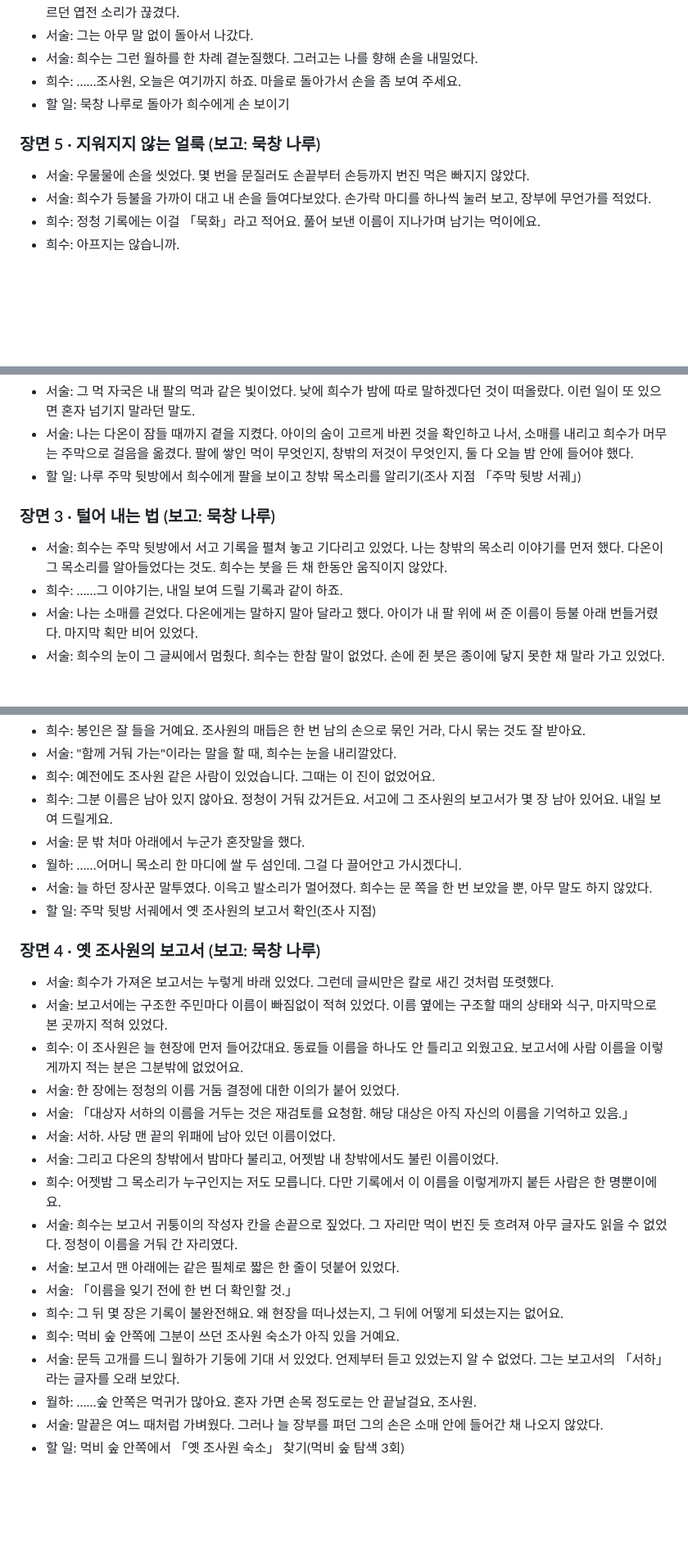
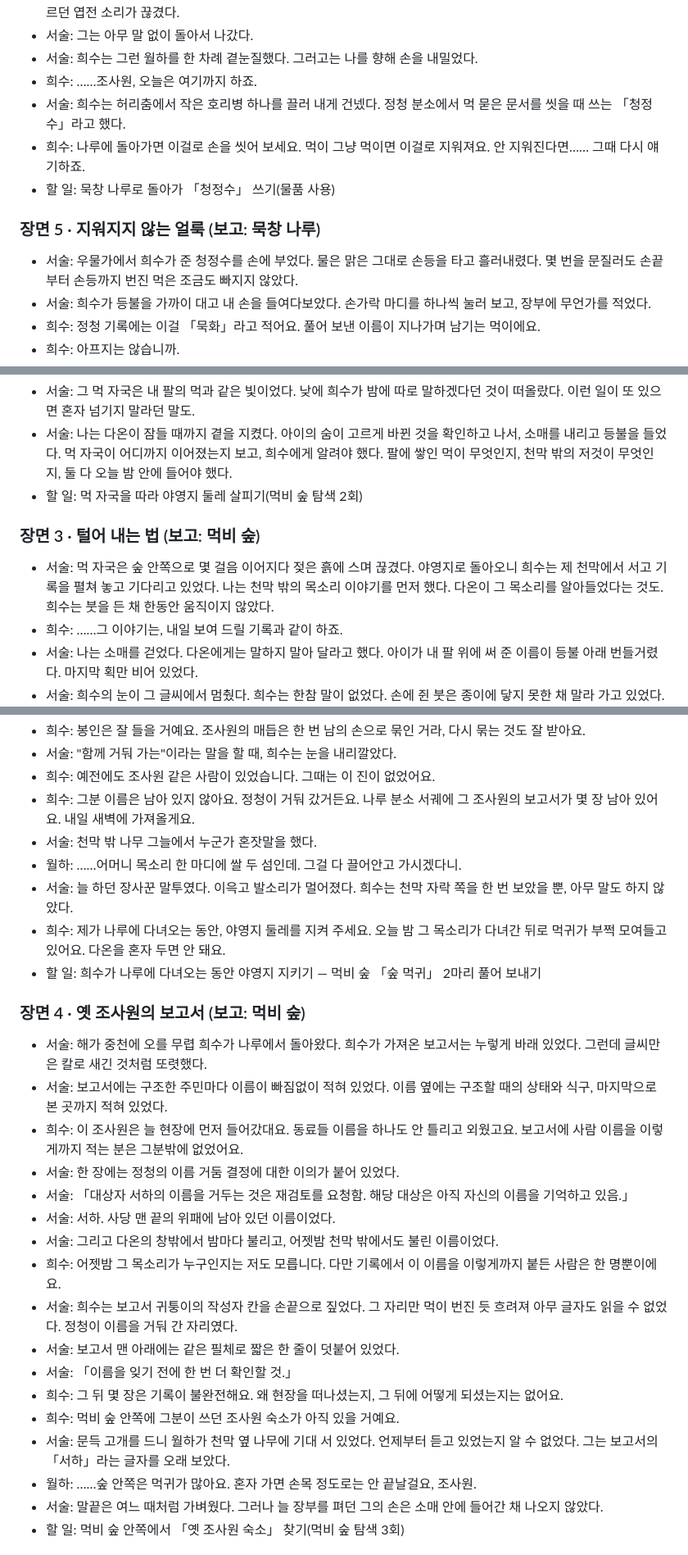
Before and after one commit to diankim/yahanguk, a Markdown page: supabase/gen_mukjeok/script.md, 3 parts joined by grey strips. Shown at 82% size. GitHub-like rendering; blank space fills up the shorter version.

```diff
--- a/supabase/gen_mukjeok/script.md
+++ b/supabase/gen_mukjeok/script.md
@@ -239,12 +241,14 @@
 - 서술: 뒤에서 따라 들어온 월하가 위패들을 심드렁하게 훑었다. 그러다 「서하」에서 눈이 멈췄다. 손가락 사이를 구르던 엽전 소리가 끊겼다.
 - 서술: 그는 아무 말 없이 돌아서 나갔다.
 - 서술: 희수는 그런 월하를 한 차례 곁눈질했다. 그러고는 나를 향해 손을 내밀었다.
-- 희수: ……조사원, 오늘은 여기까지 하죠. 마을로 돌아가서 손을 좀 보여 주세요.
-- 할 일: 묵창 나루로 돌아가 희수에게 손 보이기
+- 희수: ……조사원, 오늘은 여기까지 하죠.
+- 서술: 희수는 허리춤에서 작은 호리병 하나를 끌러 내게 건넸다. 정청 분소에서 먹 묻은 문서를 씻을 때 쓰는 「청정수」라고 했다.
+- 희수: 나루에 돌아가면 이걸로 손을 씻어 보세요. 먹이 그냥 먹이면 이걸로 지워져요. 안 지워진다면…… 그때 다시 얘기하죠.
+- 할 일: 묵창 나루로 돌아가 「청정수」 쓰기(물품 사용)
 
 ### 장면 5 · 지워지지 않는 얼룩 (보고: 묵창 나루)
 
-- 서술: 우물물에 손을 씻었다. 몇 번을 문질러도 손끝부터 손등까지 번진 먹은 빠지지 않았다.
+- 서술: 우물가에서 희수가 준 청정수를 손에 부었다. 물은 맑은 그대로 손등을 타고 흘러내렸다. 몇 번을 문질러도 손끝부터 손등까지 번진 먹은 조금도 빠지지 않았다.
 - 서술: 희수가 등불을 가까이 대고 내 손을 들여다보았다. 손가락 마디를 하나씩 눌러 보고, 장부에 무언가를 적었다.
 - 희수: 정청 기록에는 이걸 「묵화」라고 적어요. 풀어 보낸 이름이 지나가며 남기는 먹이에요.
 - 희수: 아프지는 않습니까.
@@ -316,10 +322,10 @@
 - 서술: 그 먹 자국은 내 팔의 먹과 같은 빛이었다. 낮에 희수가 밤에 따로 말하겠다던 것이 떠올랐다. 이런 일이 또 있으면 혼자 넘기지 말라던 말도.
-- 서술: 나는 다온이 잠들 때까지 곁을 지켰다. 아이의 숨이 고르게 바뀐 것을 확인하고 나서, 소매를 내리고 희수가 머무는 주막으로 걸음을 옮겼다. 팔에 쌓인 먹이 무엇인지, 창밖의 저것이 무엇인지, 둘 다 오늘 밤 안에 들어야 했다.
-- 할 일: 나루 주막 뒷방에서 희수에게 팔을 보이고 창밖 목소리를 알리기(조사 지점 「주막 뒷방 서궤」)
+- 서술: 나는 다온이 잠들 때까지 곁을 지켰다. 아이의 숨이 고르게 바뀐 것을 확인하고 나서, 소매를 내리고 등불을 들었다. 먹 자국이 어디까지 이어졌는지 보고, 희수에게 알려야 했다. 팔에 쌓인 먹이 무엇인지, 천막 밖의 저것이 무엇인지, 둘 다 오늘 밤 안에 들어야 했다.
+- 할 일: 먹 자국을 따라 야영지 둘레 살피기(먹비 숲 탐색 2회)
 
-### 장면 3 · 털어 내는 법 (보고: 묵창 나루)
+### 장면 3 · 털어 내는 법 (보고: 먹비 숲)
 
-- 서술: 희수는 주막 뒷방에서 서고 기록을 펼쳐 놓고 기다리고 있었다. 나는 창밖의 목소리 이야기를 먼저 했다. 다온이 그 목소리를 알아들었다는 것도. 희수는 붓을 든 채 한동안 움직이지 않았다.
+- 서술: 먹 자국은 숲 안쪽으로 몇 걸음 이어지다 젖은 흙에 스며 끊겼다. 야영지로 돌아오니 희수는 제 천막에서 서고 기록을 펼쳐 놓고 기다리고 있었다. 나는 천막 밖의 목소리 이야기를 먼저 했다. 다온이 그 목소리를 알아들었다는 것도. 희수는 붓을 든 채 한동안 움직이지 않았다.
 - 희수: ……그 이야기는, 내일 보여 드릴 기록과 같이 하죠.
 - 서술: 나는 소매를 걷었다. 다온에게는 말하지 말아 달라고 했다. 아이가 내 팔 위에 써 준 이름이 등불 아래 번들거렸다. 마지막 획만 비어 있었다.
 - 서술: 희수의 눈이 그 글씨에서 멈췄다. 희수는 한참 말이 없었다. 손에 쥔 붓은 종이에 닿지 못한 채 말라 가고 있었다.
@@ -336,28 +342,29 @@
 - 희수: 봉인은 잘 들을 거예요. 조사원의 매듭은 한 번 남의 손으로 묶인 거라, 다시 묶는 것도 잘 받아요.
 - 서술: "함께 거둬 가는"이라는 말을 할 때, 희수는 눈을 내리깔았다.
 - 희수: 예전에도 조사원 같은 사람이 있었습니다. 그때는 이 진이 없었어요.
-- 희수: 그분 이름은 남아 있지 않아요. 정청이 거둬 갔거든요. 서고에 그 조사원의 보고서가 몇 장 남아 있어요. 내일 보여 드릴게요.
-- 서술: 문 밖 처마 아래에서 누군가 혼잣말을 했다.
+- 희수: 그분 이름은 남아 있지 않아요. 정청이 거둬 갔거든요. 나루 분소 서궤에 그 조사원의 보고서가 몇 장 남아 있어요. 내일 새벽에 가져올게요.
+- 서술: 천막 밖 나무 그늘에서 누군가 혼잣말을 했다.
 - 월하: ……어머니 목소리 한 마디에 쌀 두 섬인데. 그걸 다 끌어안고 가시겠다니.
-- 서술: 늘 하던 장사꾼 말투였다. 이윽고 발소리가 멀어졌다. 희수는 문 쪽을 한 번 보았을 뿐, 아무 말도 하지 않았다.
-- 할 일: 주막 뒷방 서궤에서 옛 조사원의 보고서 확인(조사 지점)
+- 서술: 늘 하던 장사꾼 말투였다. 이윽고 발소리가 멀어졌다. 희수는 천막 자락 쪽을 한 번 보았을 뿐, 아무 말도 하지 않았다.
+- 희수: 제가 나루에 다녀오는 동안, 야영지 둘레를 지켜 주세요. 오늘 밤 그 목소리가 다녀간 뒤로 먹귀가 부쩍 모여들고 있어요. 다온을 혼자 두면 안 돼요.
+- 할 일: 희수가 나루에 다녀오는 동안 야영지 지키기 — 먹비 숲 「숲 먹귀」 2마리 풀어 보내기
 
-### 장면 4 · 옛 조사원의 보고서 (보고: 묵창 나루)
+### 장면 4 · 옛 조사원의 보고서 (보고: 먹비 숲)
 
-- 서술: 희수가 가져온 보고서는 누렇게 바래 있었다. 그런데 글씨만은 칼로 새긴 것처럼 또렷했다.
+- 서술: 해가 중천에 오를 무렵 희수가 나루에서 돌아왔다. 희수가 가져온 보고서는 누렇게 바래 있었다. 그런데 글씨만은 칼로 새긴 것처럼 또렷했다.
 - 서술: 보고서에는 구조한 주민마다 이름이 빠짐없이 적혀 있었다. 이름 옆에는 구조할 때의 상태와 식구, 마지막으로 본 곳까지 적혀 있었다.
 - 희수: 이 조사원은 늘 현장에 먼저 들어갔대요. 동료들 이름을 하나도 안 틀리고 외웠고요. 보고서에 사람 이름을 이렇게까지 적는 분은 그분밖에 없었어요.
 - 서술: 한 장에는 정청의 이름 거둠 결정에 대한 이의가 붙어 있었다.
 - 서술: 「대상자 서하의 이름을 거두는 것은 재검토를 요청함. 해당 대상은 아직 자신의 이름을 기억하고 있음.」
 - 서술: 서하. 사당 맨 끝의 위패에 남아 있던 이름이었다.
-- 서술: 그리고 다온의 창밖에서 밤마다 불리고, 어젯밤 내 창밖에서도 불린 이름이었다.
+- 서술: 그리고 다온의 창밖에서 밤마다 불리고, 어젯밤 천막 밖에서도 불린 이름이었다.
 - 희수: 어젯밤 그 목소리가 누구인지는 저도 모릅니다. 다만 기록에서 이 이름을 이렇게까지 붙든 사람은 한 명뿐이에요.
 - 서술: 희수는 보고서 귀퉁이의 작성자 칸을 손끝으로 짚었다. 그 자리만 먹이 번진 듯 흐려져 아무 글자도 읽을 수 없었다. 정청이 이름을 거둬 간 자리였다.
 - 서술: 보고서 맨 아래에는 같은 필체로 짧은 한 줄이 덧붙어 있었다.
 - 서술: 「이름을 잊기 전에 한 번 더 확인할 것.」
 - 희수: 그 뒤 몇 장은 기록이 불완전해요. 왜 현장을 떠나셨는지, 그 뒤에 어떻게 되셨는지는 없어요.
 - 희수: 먹비 숲 안쪽에 그분이 쓰던 조사원 숙소가 아직 있을 거예요.
-- 서술: 문득 고개를 드니 월하가 기둥에 기대 서 있었다. 언제부터 듣고 있었는지 알 수 없었다. 그는 보고서의 「서하」라는 글자를 오래 보았다.
+- 서술: 문득 고개를 드니 월하가 천막 옆 나무에 기대 서 있었다. 언제부터 듣고 있었는지 알 수 없었다. 그는 보고서의 「서하」라는 글자를 오래 보았다.
 - 월하: ……숲 안쪽은 먹귀가 많아요. 혼자 가면 손목 정도로는 안 끝날걸요, 조사원.
 - 서술: 말끝은 여느 때처럼 가벼웠다. 그러나 늘 장부를 펴던 그의 손은 소매 안에 들어간 채 나오지 않았다.
 - 할 일: 먹비 숲 안쪽에서 「옛 조사원 숙소」 찾기(먹비 숲 탐색 3회)
```
Also changed, not shown: other parts of supabase/gen_mukjeok/script.md (+38 -29 lines).
